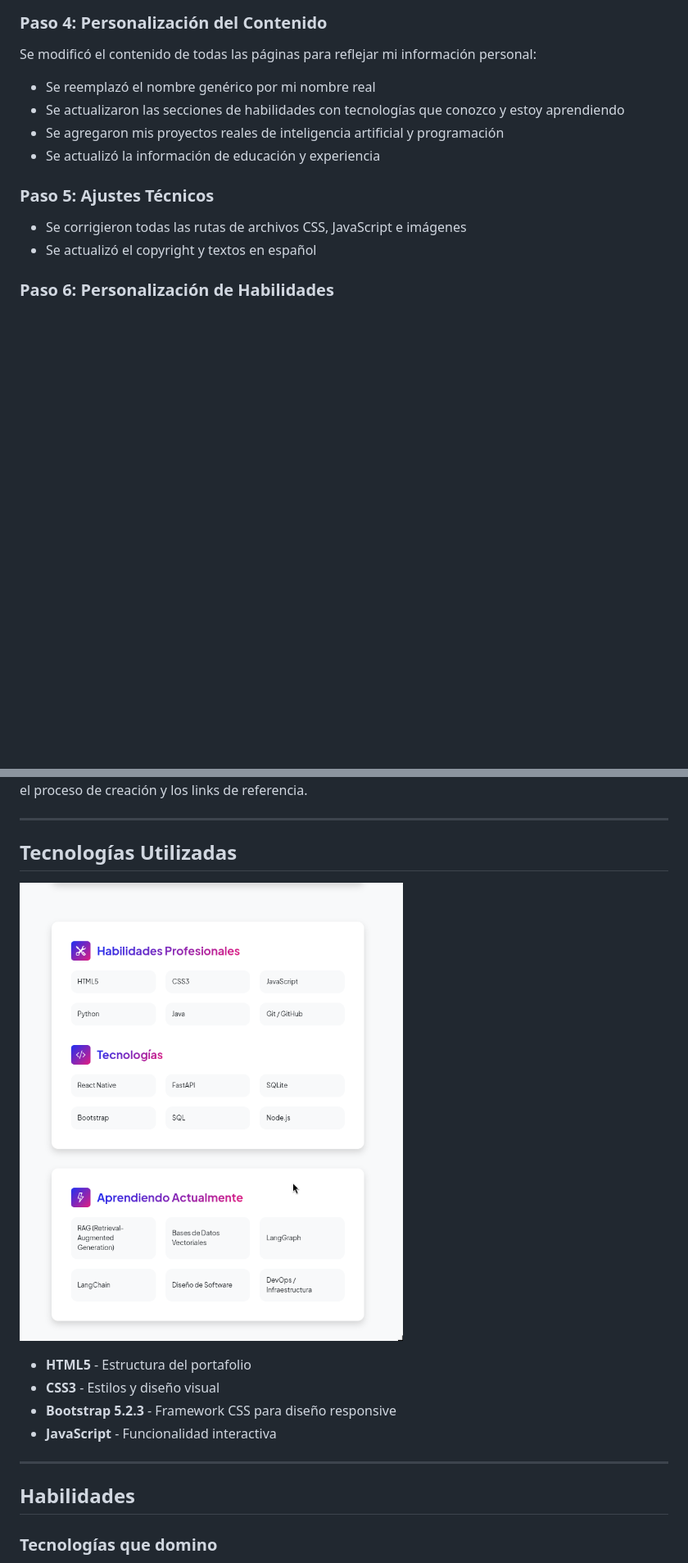
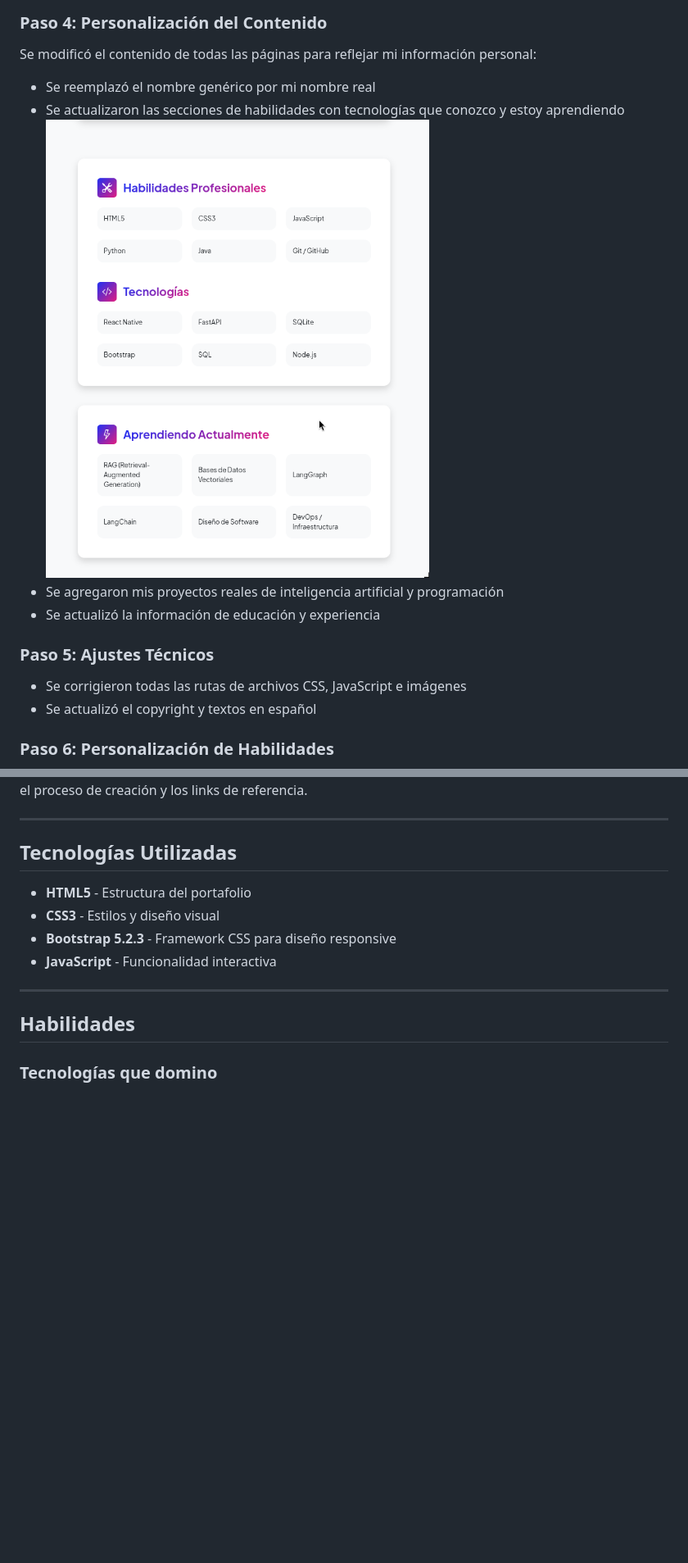
Before and after one commit to noeEdwin/PortafolioWeb, a Markdown page: README.md, 2 parts joined by grey strips. Shown at 82% size. Rendered like a GitHub page; blank space fills up the shorter version.

Commit message:
imagenes en readme

```diff
--- a/README.md
+++ b/README.md
@@ -83,6 +83,7 @@ Cambios realizados:
 Se modificó el contenido de todas las páginas para reflejar mi información personal:
 - Se reemplazó el nombre genérico por mi nombre real
 - Se actualizaron las secciones de habilidades con tecnologías que conozco y estoy aprendiendo
+![Technologies](img/tecnologies.png)
 - Se agregaron mis proyectos reales de inteligencia artificial y programación
 - Se actualizó la información de educación y experiencia
 
@@ -105,7 +106,6 @@ Se creó este archivo README con toda la información requerida, incluyendo la d
 
 ## Tecnologías Utilizadas
 
-![Technologies](img/tecnologies.png)
 
 - **HTML5** - Estructura del portafolio
 - **CSS3** - Estilos y diseño visual
```
